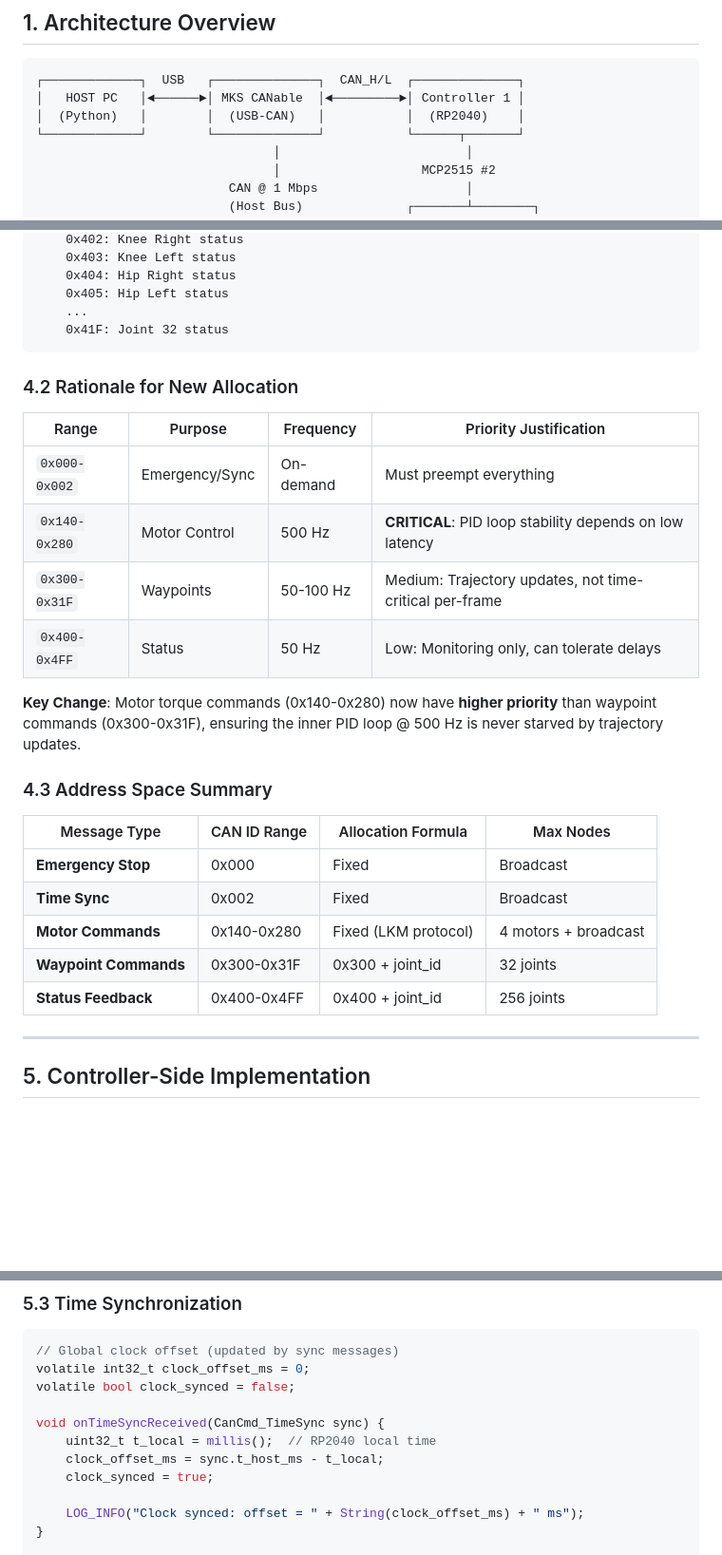
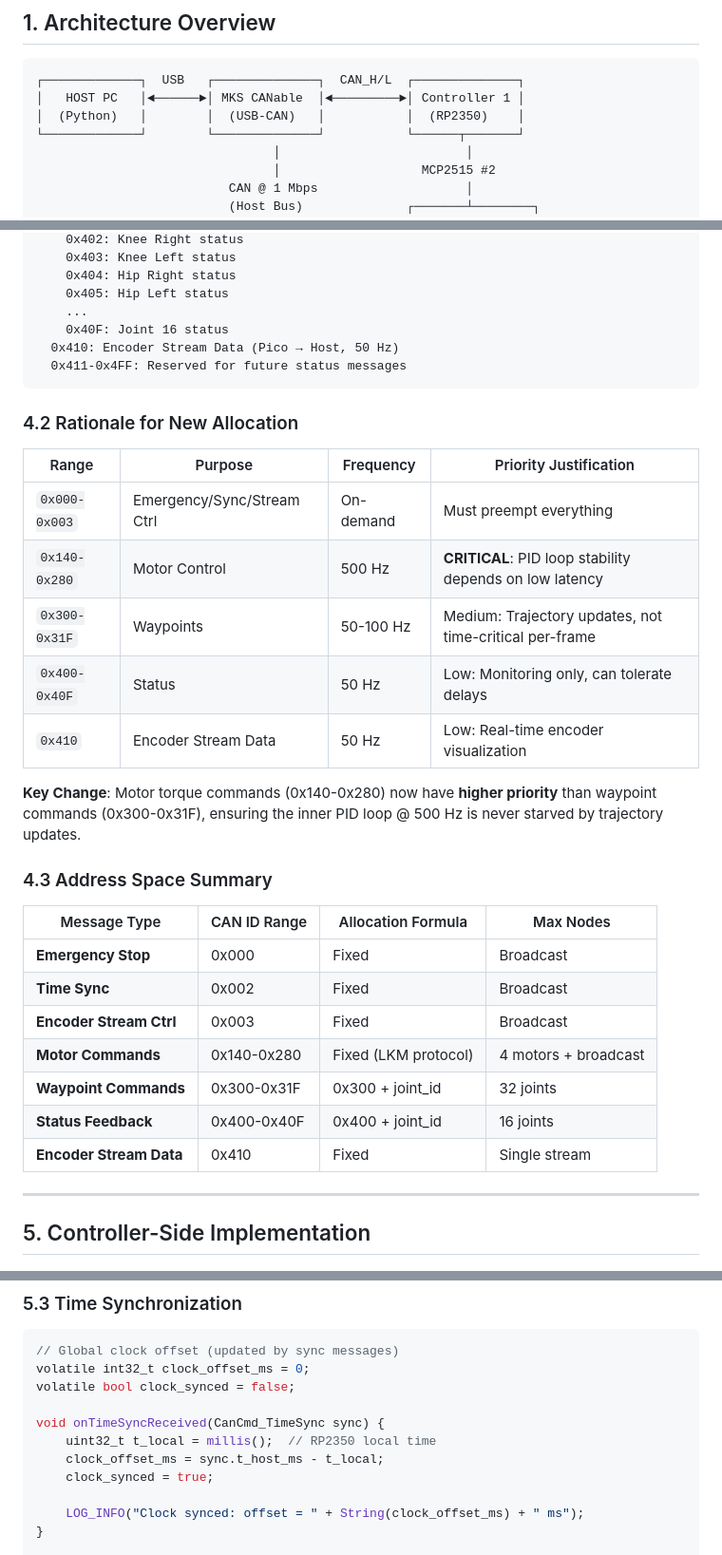
Before and after one commit to aliahumanoid/alia-humanoid-core, a Markdown page: software/docs/CAN_CONTROL_PROTOCOL.md, 3 parts joined by grey strips. Shown at 95% size. Rendered like a GitHub page; blank space fills up the shorter version.

````diff
--- a/software/docs/CAN_CONTROL_PROTOCOL.md
+++ b/software/docs/CAN_CONTROL_PROTOCOL.md
@@ -12,7 +12,7 @@
 ```
 ┌─────────────┐  USB   ┌──────────────┐  CAN_H/L  ┌──────────────┐
 │   HOST PC   │◄──────►│ MKS CANable  │◄─────────►│ Controller 1 │
-│  (Python)   │        │  (USB-CAN)   │           │  (RP2040)    │
+│  (Python)   │        │  (USB-CAN)   │           │  (RP2350)    │
 └─────────────┘        └──────────────┘           └──────┬───────┘
                                 │                         │
                                 │                   MCP2515 #2
@@ -173,17 +220,20 @@ Priority Level 4 (Status Feedback - Lowest priority):
     0x404: Hip Right status
     0x405: Hip Left status
     ...
-    0x41F: Joint 32 status
+    0x40F: Joint 16 status
+  0x410: Encoder Stream Data (Pico → Host, 50 Hz)
+  0x411-0x4FF: Reserved for future status messages
 ```
 
 ### 4.2 Rationale for New Allocation
 
 | Range | Purpose | Frequency | Priority Justification |
 |-------|---------|-----------|------------------------|
-| `0x000-0x002` | Emergency/Sync | On-demand | Must preempt everything |
+| `0x000-0x003` | Emergency/Sync/Stream Ctrl | On-demand | Must preempt everything |
 | `0x140-0x280` | Motor Control | 500 Hz | **CRITICAL**: PID loop stability depends on low latency |
 | `0x300-0x31F` | Waypoints | 50-100 Hz | Medium: Trajectory updates, not time-critical per-frame |
-| `0x400-0x4FF` | Status | 50 Hz | Low: Monitoring only, can tolerate delays |
+| `0x400-0x40F` | Status | 50 Hz | Low: Monitoring only, can tolerate delays |
+| `0x410` | Encoder Stream Data | 50 Hz | Low: Real-time encoder visualization |
 
 **Key Change**: Motor torque commands (0x140-0x280) now have **higher priority** than waypoint commands (0x300-0x31F), ensuring the inner PID loop @ 500 Hz is never starved by trajectory updates.
 
@@ -193,9 +243,11 @@ Priority Level 4 (Status Feedback - Lowest priority):
 |--------------|--------------|-------------------|-----------|
 | **Emergency Stop** | 0x000 | Fixed | Broadcast |
 | **Time Sync** | 0x002 | Fixed | Broadcast |
+| **Encoder Stream Ctrl** | 0x003 | Fixed | Broadcast |
 | **Motor Commands** | 0x140-0x280 | Fixed (LKM protocol) | 4 motors + broadcast |
 | **Waypoint Commands** | 0x300-0x31F | 0x300 + joint_id | 32 joints |
-| **Status Feedback** | 0x400-0x4FF | 0x400 + joint_id | 256 joints |
+| **Status Feedback** | 0x400-0x40F | 0x400 + joint_id | 16 joints |
+| **Encoder Stream Data** | 0x410 | Fixed | Single stream |
 
 ---
 
@@ -458,7 +510,7 @@ volatile int32_t clock_offset_ms = 0;
 volatile bool clock_synced = false;
 
 void onTimeSyncReceived(CanCmd_TimeSync sync) {
-    uint32_t t_local = millis();  // RP2040 local time
+    uint32_t t_local = millis();  // RP2350 local time
     clock_offset_ms = sync.t_host_ms - t_local;
     clock_synced = true;
 
````
Also changed, not shown: other parts of software/docs/CAN_CONTROL_PROTOCOL.md (+50 -3 lines), software/docs/CAN_SYSTEM_ARCHITECTURE.md (+28 -8 lines).
